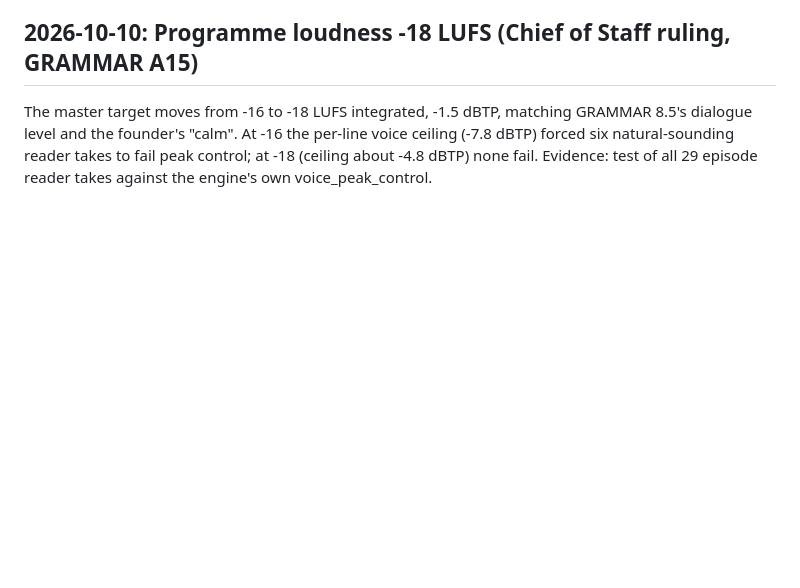
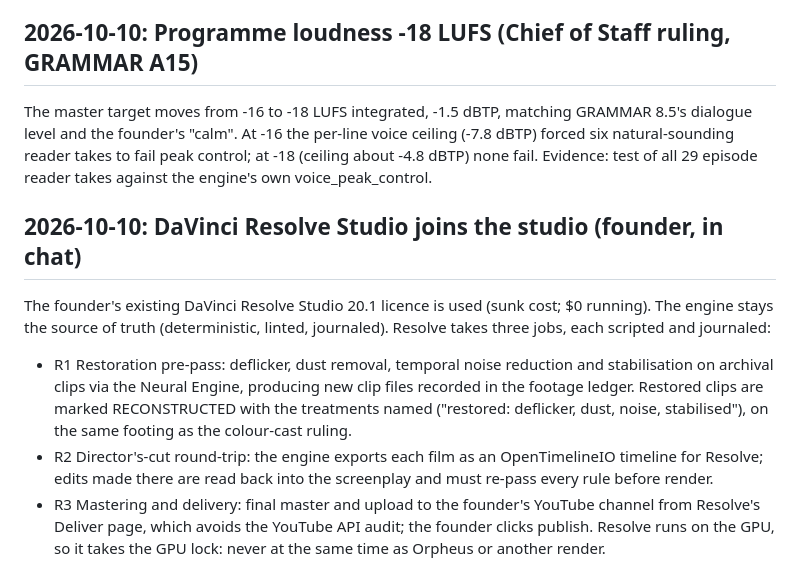
Before and after one commit to aacrit/document, a Markdown page: docs/DECISIONS.md, the part around the change. GitHub-like rendering; blank space fills up the shorter version.

Commit message:
docs: DaVinci Resolve Studio roles (founder)
Co-Authored-By: Claude Opus 5.5 <noreply@anthropic.com>
Claude-Session: https://claude.ai/code/session_01CjFRJWVTjzy9KkZ3Vfvcxx

```diff
--- a/docs/DECISIONS.md
+++ b/docs/DECISIONS.md
@@ -94,3 +94,10 @@ Founder: "Dont audition, take your call." Five South Asian men's voices are fixe
 
 ## 2026-10-10: Programme loudness -18 LUFS (Chief of Staff ruling, GRAMMAR A15)
 The master target moves from -16 to -18 LUFS integrated, -1.5 dBTP, matching GRAMMAR 8.5's dialogue level and the founder's "calm". At -16 the per-line voice ceiling (-7.8 dBTP) forced six natural-sounding reader takes to fail peak control; at -18 (ceiling about -4.8 dBTP) none fail. Evidence: test of all 29 episode reader takes against the engine's own voice_peak_control.
+
+## 2026-10-10: DaVinci Resolve Studio joins the studio (founder, in chat)
+The founder's existing DaVinci Resolve Studio 20.1 licence is used (sunk cost; $0 running). The engine stays the source of truth (deterministic, linted, journaled). Resolve takes three jobs, each scripted and journaled:
+- R1 Restoration pre-pass: deflicker, dust removal, temporal noise reduction and stabilisation on archival clips via the Neural Engine, producing new clip files recorded in the footage ledger. Restored clips are marked RECONSTRUCTED with the treatments named ("restored: deflicker, dust, noise, stabilised"), on the same footing as the colour-cast ruling.
+- R2 Director's-cut round-trip: the engine exports each film as an OpenTimelineIO timeline for Resolve; edits made there are read back into the screenplay and must re-pass every rule before render.
+- R3 Mastering and delivery: final master and upload to the founder's YouTube channel from Resolve's Deliver page, which avoids the YouTube API audit; the founder clicks publish.
+Resolve runs on the GPU, so it takes the GPU lock: never at the same time as Orpheus or another render.
```
